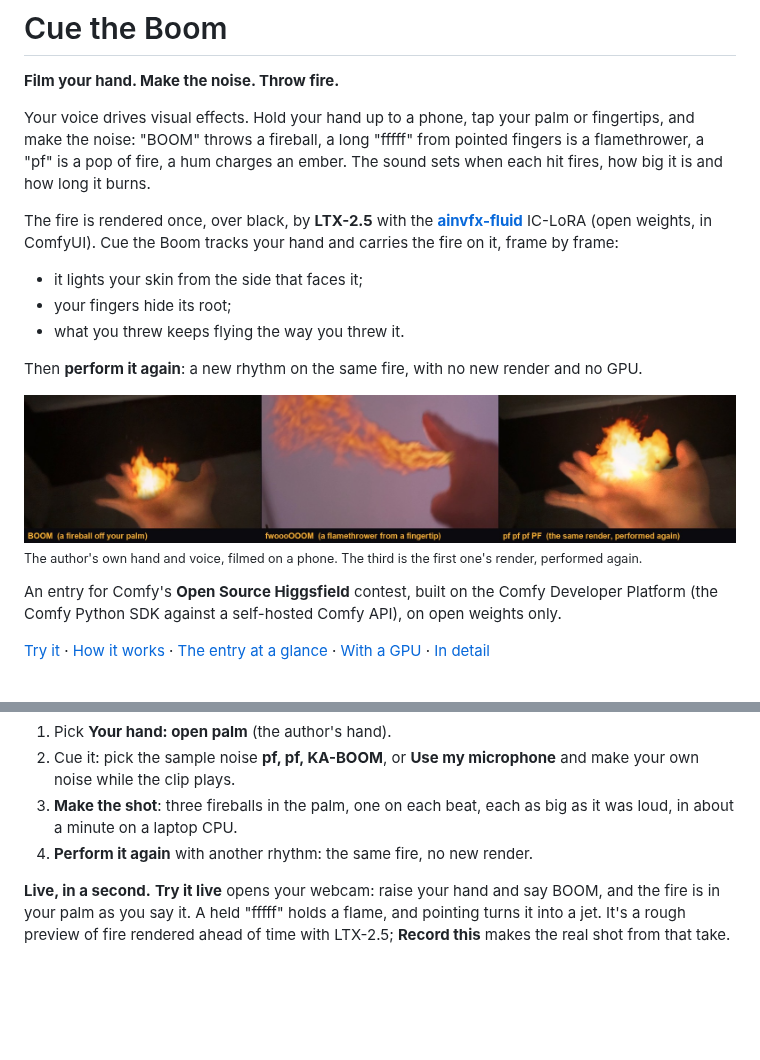
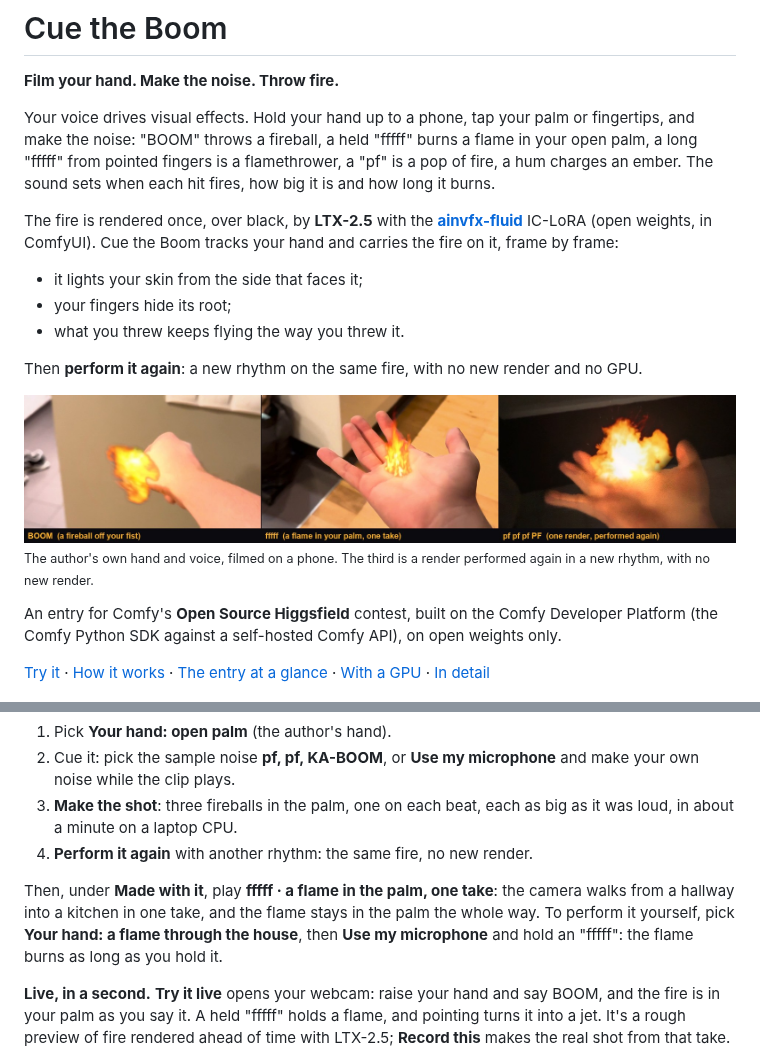
Before and after one commit to grzenio22/cue-the-boom, a Markdown page: README.md, 2 parts joined by grey strips. GitHub-like rendering; pictures changed too: media/hand_hero.jpg; blank space fills up the shorter version.

Commit message:
docs: the README's hero from today's takes (a punch's BOOM, a flame carried through the house), and where to find the walk in the studio

```diff
--- a/README.md
+++ b/README.md
@@ -3,7 +3,7 @@
 **Film your hand. Make the noise. Throw fire.**
 
 Your voice drives visual effects. Hold your hand up to a phone, tap your palm or fingertips, and make the noise:
-"BOOM" throws a fireball, a long "fffff" from pointed fingers is a flamethrower, a "pf" is a pop of fire, a hum charges an ember.
+"BOOM" throws a fireball, a held "fffff" burns a flame in your open palm, a long "fffff" from pointed fingers is a flamethrower, a "pf" is a pop of fire, a hum charges an ember.
 The sound sets when each hit fires, how big it is and how long it burns.
 
 The fire is rendered once, over black, by **LTX-2.5** with the **[ainvfx-fluid](https://huggingface.co/AInVFX/ainvfx-fluid)** IC-LoRA (open weights, in ComfyUI). Cue the Boom tracks your hand and carries the fire on it, frame by frame:
@@ -13,8 +13,8 @@ The fire is rendered once, over black, by **LTX-2.5** with the **[ainvfx-fluid](
 
 Then **perform it again**: a new rhythm on the same fire, with no new render and no GPU.
 
-![The author's own hand: BOOM throws a fireball off the palm, a roar is a flamethrower from a fingertip, and the same render performed again as pf pf pf PF](media/hand_hero.jpg)
-<sub>The author's own hand and voice, filmed on a phone. The third is the first one's render, performed again.</sub>
+![The author's own hand: BOOM throws a fireball off the fist, a held fffff keeps a flame in the palm through a walk from a hallway into a kitchen in one take, and a render performed again as pf pf pf PF](media/hand_hero.jpg)
+<sub>The author's own hand and voice, filmed on a phone. The third is a render performed again in a new rhythm, with no new render.</sub>
 
 An entry for Comfy's **Open Source Higgsfield** contest, built on the Comfy Developer Platform (the Comfy Python SDK against a self-hosted Comfy API), on open weights only.
 
@@ -43,6 +43,8 @@ The studio opens at http://127.0.0.1:8765 (`cuesync studio --port 8766` if that
 2. Cue it: pick the sample noise **pf, pf, KA-BOOM**, or **Use my microphone** and make your own noise while the clip plays.
 3. **Make the shot**: three fireballs in the palm, one on each beat, each as big as it was loud, in about a minute on a laptop CPU.
 4. **Perform it again** with another rhythm: the same fire, no new render.
+
+Then, under **Made with it**, play **fffff · a flame in the palm, one take**: the camera walks from a hallway into a kitchen in one take, and the flame stays in the palm the whole way. To perform it yourself, pick **Your hand: a flame through the house**, then **Use my microphone** and hold an "fffff": the flame burns as long as you hold it.
 
 **Live, in a second.** **Try it live** opens your webcam: raise your hand and say BOOM, and the fire is in your palm as you say it. A held "fffff" holds a flame, and pointing turns it into a jet. It's a rough preview of fire rendered ahead of time with LTX-2.5; **Record this** makes the real shot from that take.
 
```
Also changed, not shown: 1 other file.
